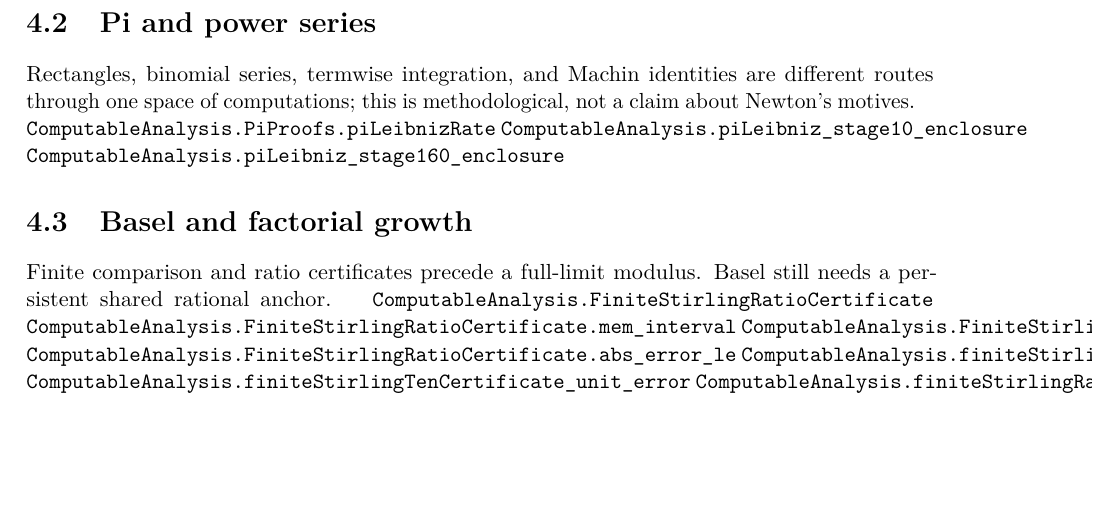
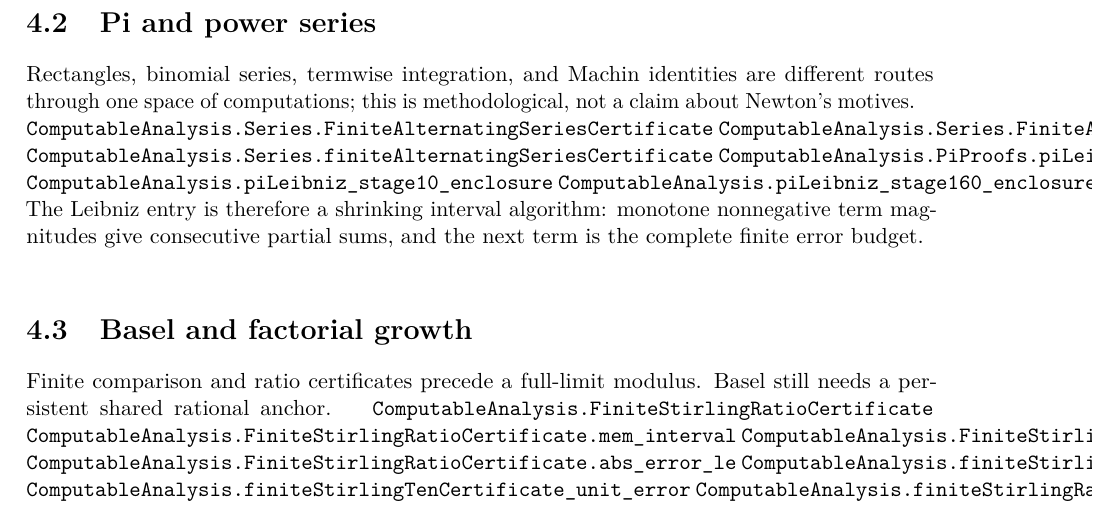
Before and after one commit to liuyao12/computable-analysis, a LaTeX thesis (blueprint/src/web.tex, which reads blueprint/src/04-infinite-series.tex): part of page 33 of 39, cut so that both start at the same text, the shorter picture padded with empty space. Compiled offline with pdfLaTeX.

Commit message:
Link finite alternating series certificate

```diff
--- a/blueprint/src/04-infinite-series.tex
+++ b/blueprint/src/04-infinite-series.tex
@@ -69,9 +69,15 @@ different routes through one space of computations; this is methodological,
 not a claim about Newton's motives.
 \label{def:alternating-series-intervals}\label{thm:nilakantha-pi}
 \label{thm:power-series-arctan-area-pi}\label{thm:leibniz-arctan}
+\lean{ComputableAnalysis.Series.FiniteAlternatingSeriesCertificate}
+\lean{ComputableAnalysis.Series.FiniteAlternatingSeriesCertificate.width_eq}
+\lean{ComputableAnalysis.Series.finiteAlternatingSeriesCertificate}
 \lean{ComputableAnalysis.PiProofs.piLeibnizRate}
 \lean{ComputableAnalysis.piLeibniz_stage10_enclosure}
 \lean{ComputableAnalysis.piLeibniz_stage160_enclosure}
+The Leibniz entry is therefore a shrinking interval algorithm: monotone
+nonnegative term magnitudes give consecutive partial sums, and the next term
+is the complete finite error budget.
 \label{def:formal-power-series}\label{def:effective-derivative}
 \label{def:power-series-geometric-majorant}\label{def:complex-power-series-evaluators}
 
```
Also changed, not shown: 1 other file.
